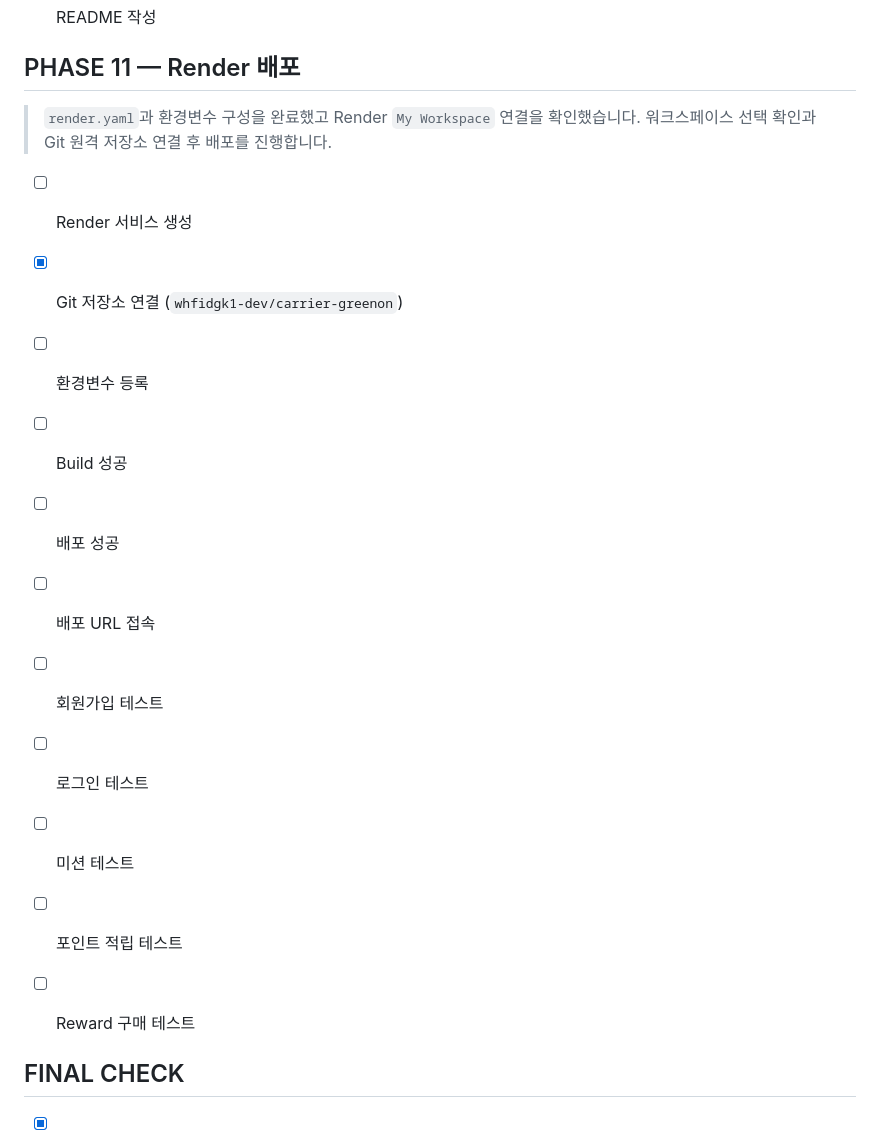
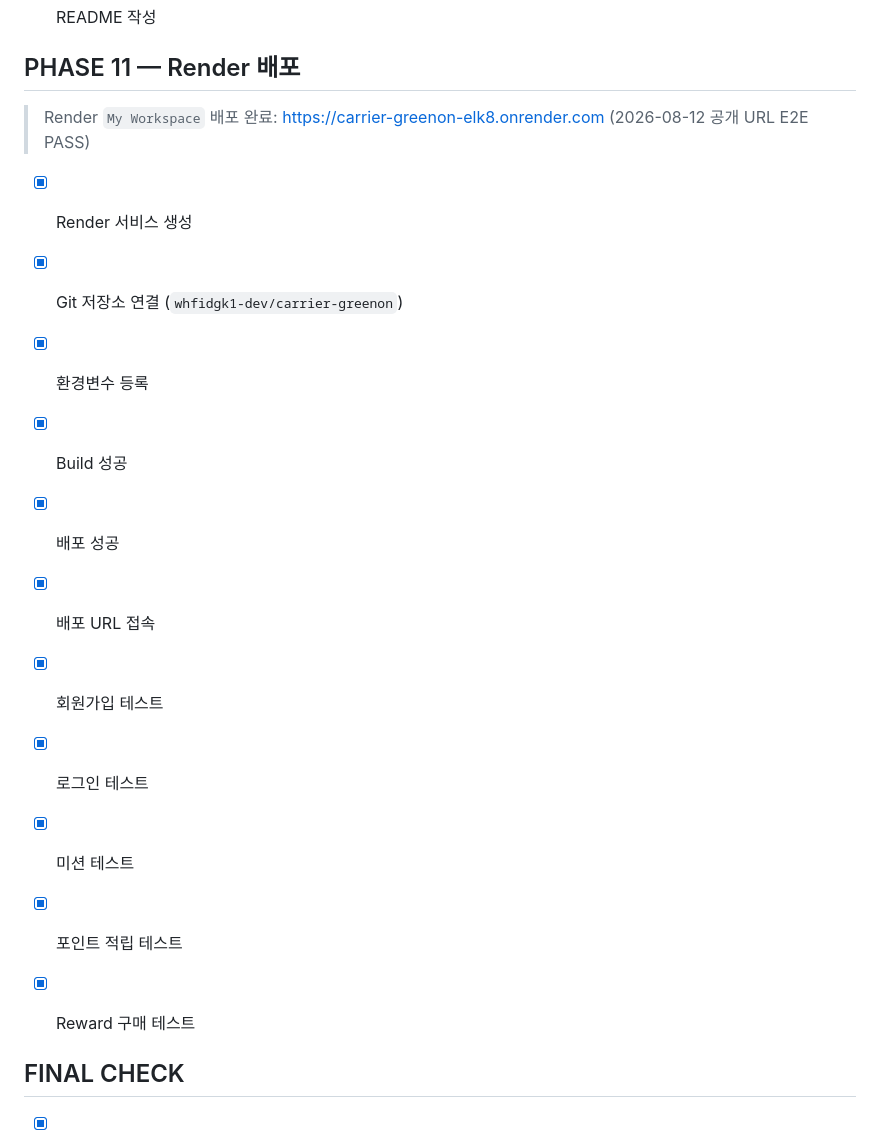
Before and after one commit to whfidgk1-dev/carrier-greenon, a Markdown page: CHECKLIST.md, the part around one of its changes. Drawn GitHub-style.

Commit message:
complete Render deployment checklist

```diff
--- a/CHECKLIST.md
+++ b/CHECKLIST.md
@@ -123,19 +123,19 @@
 
 ## PHASE 11 — Render 배포
 
-> `render.yaml`과 환경변수 구성을 완료했고 Render `My Workspace` 연결을 확인했습니다. 워크스페이스 선택 확인과 Git 원격 저장소 연결 후 배포를 진행합니다.
+> Render `My Workspace` 배포 완료: https://carrier-greenon-elk8.onrender.com (2026-08-12 공개 URL E2E PASS)
 
-- [ ] Render 서비스 생성
+- [x] Render 서비스 생성
 - [x] Git 저장소 연결 (`whfidgk1-dev/carrier-greenon`)
-- [ ] 환경변수 등록
-- [ ] Build 성공
-- [ ] 배포 성공
-- [ ] 배포 URL 접속
-- [ ] 회원가입 테스트
-- [ ] 로그인 테스트
-- [ ] 미션 테스트
-- [ ] 포인트 적립 테스트
-- [ ] Reward 구매 테스트
+- [x] 환경변수 등록
+- [x] Build 성공
+- [x] 배포 성공
+- [x] 배포 URL 접속
+- [x] 회원가입 테스트
+- [x] 로그인 테스트
+- [x] 미션 테스트
+- [x] 포인트 적립 테스트
+- [x] Reward 구매 테스트
 
 
 ## FINAL CHECK
```
Also changed, not shown: other parts of CHECKLIST.md (+1 -1 lines).
